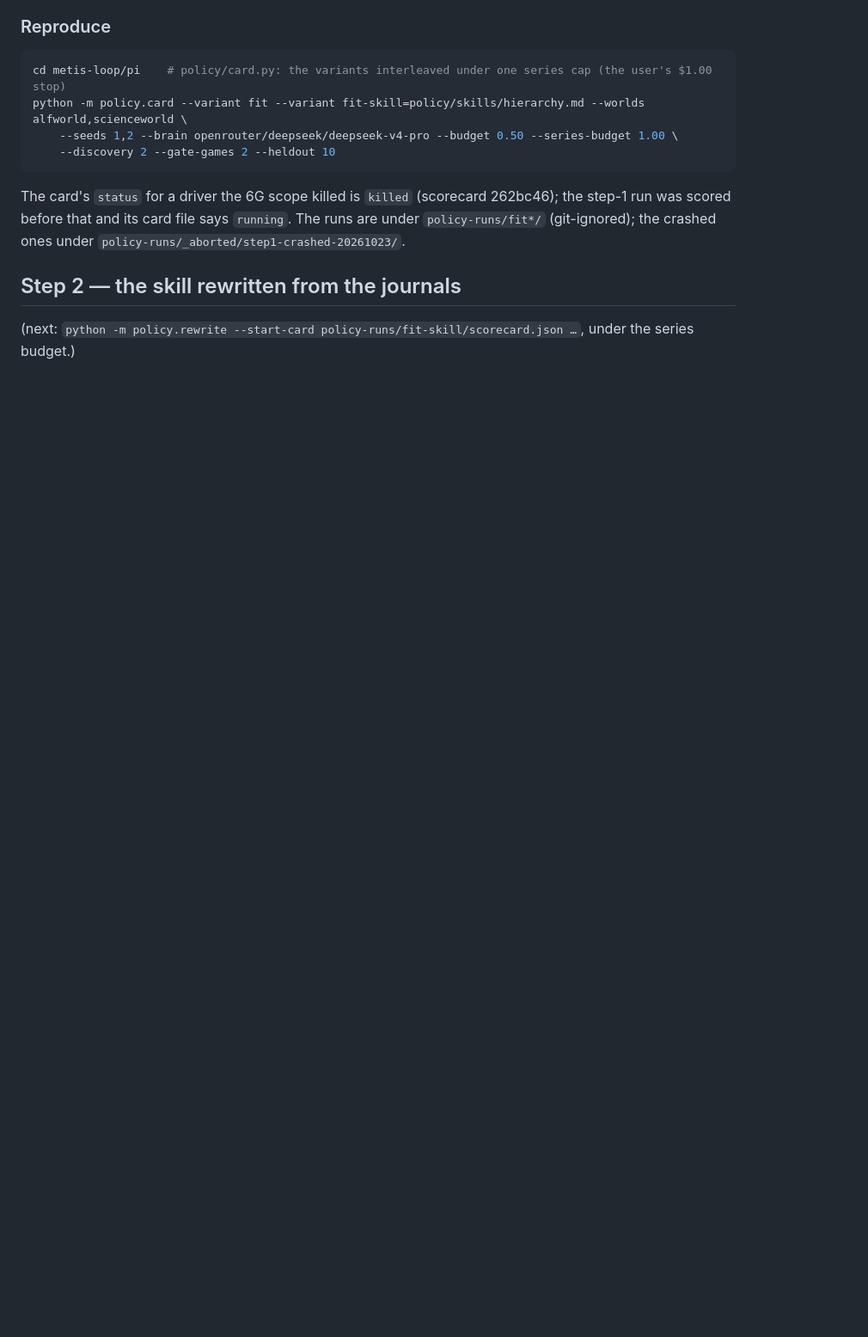
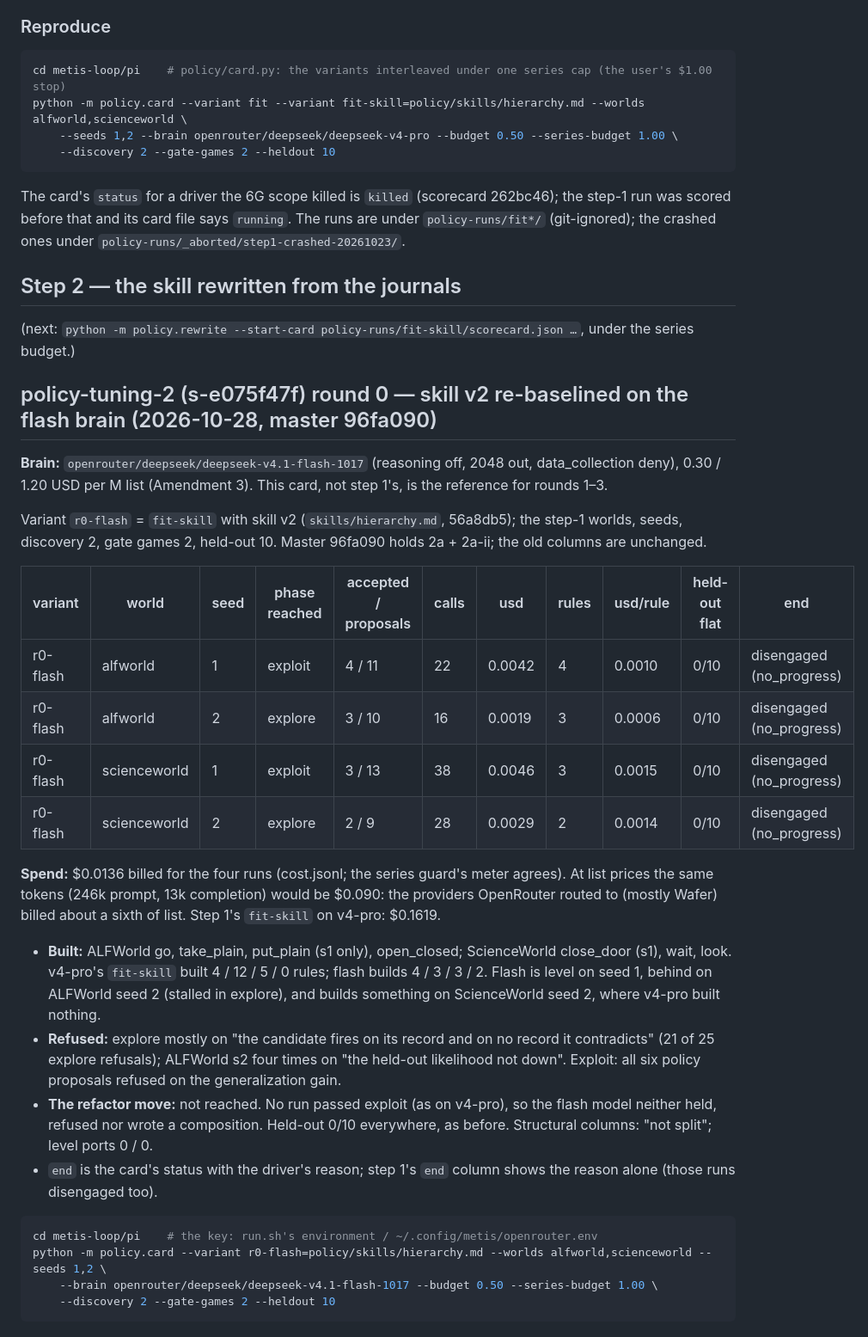
Before and after one commit to metis-lang-dev/metis-loop, a Markdown page: pi/policy/TUNING.md, the part around one of its changes. Shown at 86% size. Drawn GitHub-style; blank space fills up the shorter version.

Commit message:
policy TUNING.md: round 0 — skill v2 on deepseek-v4.1-flash-1017, the card the rewrite rounds are read against; a brain line per card, step 1's is v4-pro (policy-tuning-2 s-e075f47f 2b)
Co-Authored-By: Claude Opus 5.5 <noreply@anthropic.com>

````diff
--- a/pi/policy/TUNING.md
+++ b/pi/policy/TUNING.md
@@ -111,3 +113,42 @@ The runs are under `policy-runs/fit*/` (git-ignored); the crashed ones under
 ## Step 2 — the skill rewritten from the journals
 (next: `python -m policy.rewrite --start-card policy-runs/fit-skill/scorecard.json …`, under the
 series budget.)
+
+## policy-tuning-2 (s-e075f47f) round 0 — skill v2 re-baselined on the flash brain (2026-10-28, master 96fa090)
+
+**Brain:** `openrouter/deepseek/deepseek-v4.1-flash-1017` (reasoning off, 2048 out, data_collection deny),
+0.30 / 1.20 USD per M list (Amendment 3). This card, not step 1's, is the reference for rounds 1–3.
+
+Variant `r0-flash` = `fit-skill` with skill v2 (`skills/hierarchy.md`, 56a8db5); the step-1 worlds, seeds,
+discovery 2, gate games 2, held-out 10. Master 96fa090 holds 2a + 2a-ii; the old columns are unchanged.
+
+| variant | world | seed | phase reached | accepted / proposals | calls | usd | rules | usd/rule | held-out flat | end |
+|---|---|---|---|---|---|---|---|---|---|---|
+| r0-flash | alfworld | 1 | exploit | 4 / 11 | 22 | 0.0042 | 4 | 0.0010 | 0/10 | disengaged (no_progress) |
+| r0-flash | alfworld | 2 | explore | 3 / 10 | 16 | 0.0019 | 3 | 0.0006 | 0/10 | disengaged (no_progress) |
+| r0-flash | scienceworld | 1 | exploit | 3 / 13 | 38 | 0.0046 | 3 | 0.0015 | 0/10 | disengaged (no_progress) |
+| r0-flash | scienceworld | 2 | explore | 2 / 9 | 28 | 0.0029 | 2 | 0.0014 | 0/10 | disengaged (no_progress) |
+
+**Spend:** $0.0136 billed for the four runs (cost.jsonl; the series guard's meter agrees). At list prices
+the same tokens (246k prompt, 13k completion) would be $0.090: the providers OpenRouter routed to (mostly
+Wafer) billed about a sixth of list. Step 1's `fit-skill` on v4-pro: $0.1619.
+
+- **Built:** ALFWorld go, take_plain, put_plain (s1 only), open_closed; ScienceWorld close_door (s1), wait,
+  look. v4-pro's `fit-skill` built 4 / 12 / 5 / 0 rules; flash builds 4 / 3 / 3 / 2. Flash is level on
+  seed 1, behind on ALFWorld seed 2 (stalled in explore), and builds something on ScienceWorld seed 2,
+  where v4-pro built nothing.
+- **Refused:** explore mostly on "the candidate fires on its record and on no record it contradicts" (21 of
+  25 explore refusals); ALFWorld s2 four times on "the held-out likelihood not down". Exploit: all six
+  policy proposals refused on the generalization gain.
+- **The refactor move:** not reached. No run passed exploit (as on v4-pro), so the flash model neither held,
+  refused nor wrote a composition. Held-out 0/10 everywhere, as before. Structural columns: "not split";
+  level ports 0 / 0.
+- `end` is the card's status with the driver's reason; step 1's `end` column shows the reason alone
+  (those runs disengaged too).
+
+```sh
+cd metis-loop/pi    # the key: run.sh's environment / ~/.config/metis/openrouter.env
+python -m policy.card --variant r0-flash=policy/skills/hierarchy.md --worlds alfworld,scienceworld --seeds 1,2 \
+    --brain openrouter/deepseek/deepseek-v4.1-flash-1017 --budget 0.50 --series-budget 1.00 \
+    --discovery 2 --gate-games 2 --heldout 10
+```
````
Also changed, not shown: other parts of pi/policy/TUNING.md (+4 -2 lines).
